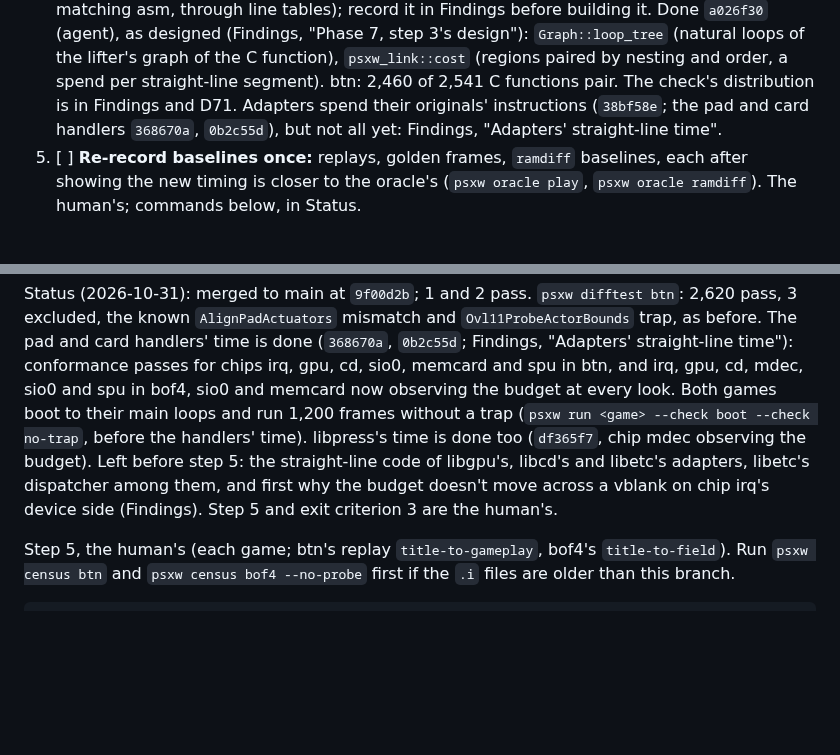
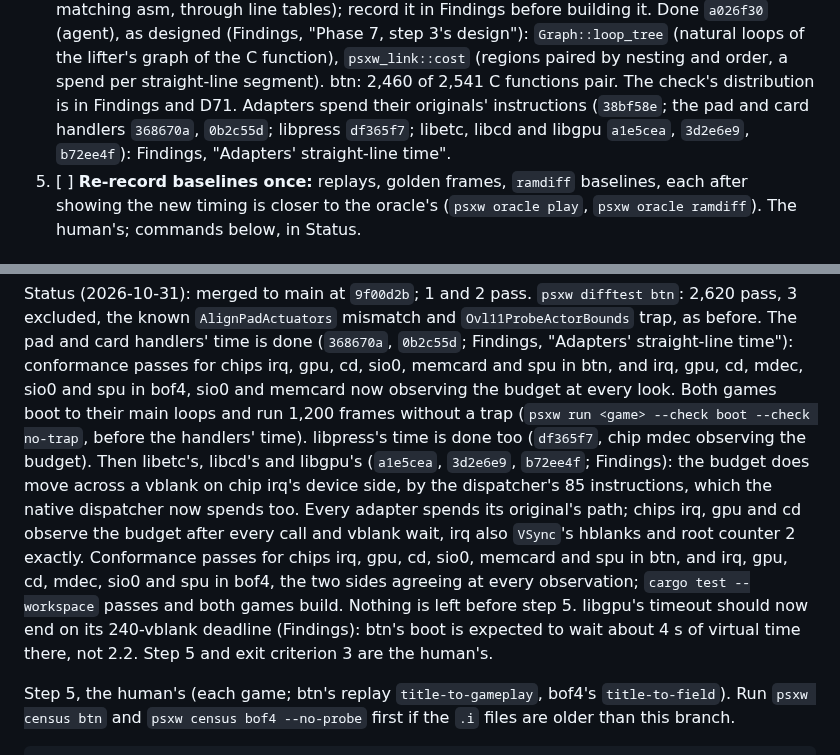
Before and after one commit to dpchamps-vibe-city/psx-wasm, a Markdown page: plans/spec-fidelity.md, 2 parts joined by grey strips. Rendered like a GitHub page; blank space fills up the shorter version.

```diff
--- a/plans/spec-fidelity.md
+++ b/plans/spec-fidelity.md
@@ -652,7 +652,8 @@ anything else.
    order, a spend per straight-line segment). btn: 2,460 of 2,541 C
    functions pair. The check's distribution is in Findings and D71.
    Adapters spend their originals' instructions (`38bf58e`; the pad and
-   card handlers `368670a`, `0b2c55d`), but not all yet: Findings,
+   card handlers `368670a`, `0b2c55d`; libpress `df365f7`; libetc,
+   libcd and libgpu `a1e5cea`, `3d2e6e9`, `b72ee4f`): Findings,
    "Adapters' straight-line time".
 5. [ ] **Re-record baselines once:** replays, golden frames, `ramdiff`
    baselines, each after showing the new timing is closer to the oracle's
@@ -675,11 +676,19 @@ and spu in bof4, sio0 and memcard now observing the budget at every
 look. Both games boot to their main loops and run 1,200 frames without
 a trap (`psxw run <game> --check boot --check no-trap`, before the
 handlers' time). libpress's time is done too (`df365f7`, chip mdec
-observing the budget). Left before step 5: the straight-line code of
-libgpu's, libcd's and libetc's adapters, libetc's dispatcher among
-them, and first why the budget doesn't move across a vblank on chip
-irq's device side (Findings). Step 5 and exit criterion 3 are the
-human's.
+observing the budget). Then libetc's, libcd's and libgpu's (`a1e5cea`,
+`3d2e6e9`, `b72ee4f`; Findings): the budget does move across a vblank
+on chip irq's device side, by the dispatcher's 85 instructions, which
+the native dispatcher now spends too. Every adapter spends its
+original's path; chips irq, gpu and cd observe the budget after every
+call and vblank wait, irq also `VSync`'s hblanks and root counter 2
+exactly. Conformance passes for chips irq, gpu, cd, sio0, memcard and
+spu in btn, and irq, gpu, cd, mdec, sio0 and spu in bof4, the two sides
+agreeing at every observation; `cargo test --workspace` passes and both
+games build. Nothing is left before step 5. libgpu's timeout should now
+end on its 240-vblank deadline (Findings): btn's boot is expected to
+wait about 4 s of virtual time there, not 2.2. Step 5 and exit
+criterion 3 are the human's.
 
 Step 5, the human's (each game; btn's replay `title-to-gameplay`,
 bof4's `title-to-field`). Run `psxw census btn` and `psxw census bof4
```
Also changed, not shown: other parts of plans/spec-fidelity.md (+61 -4 lines), docs/design.md (+16 -15 lines).
